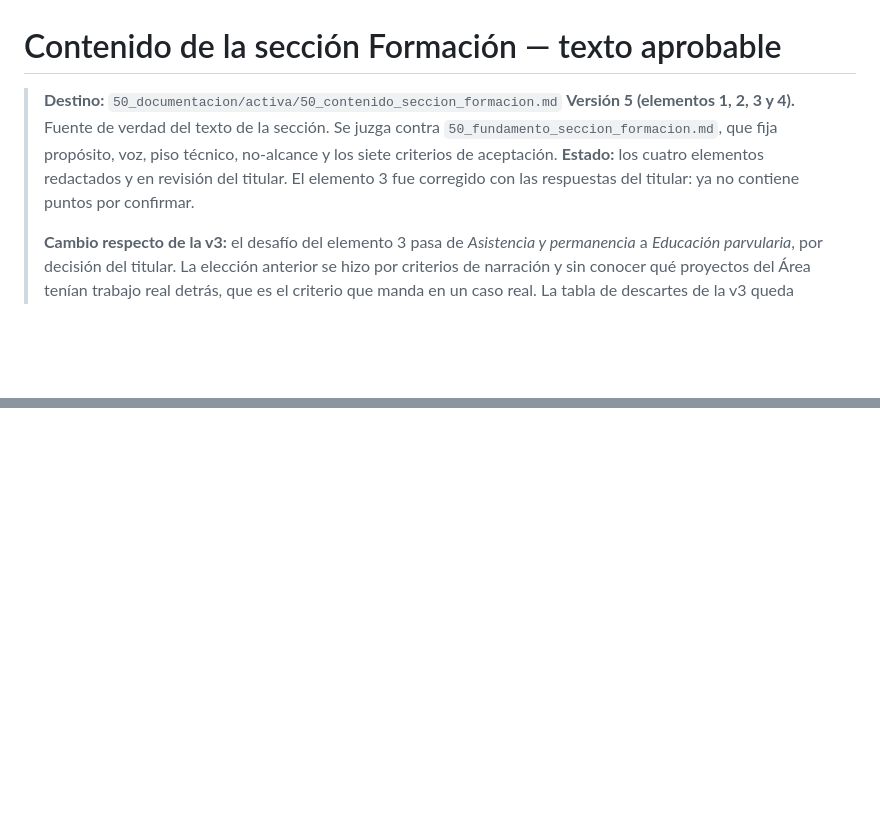
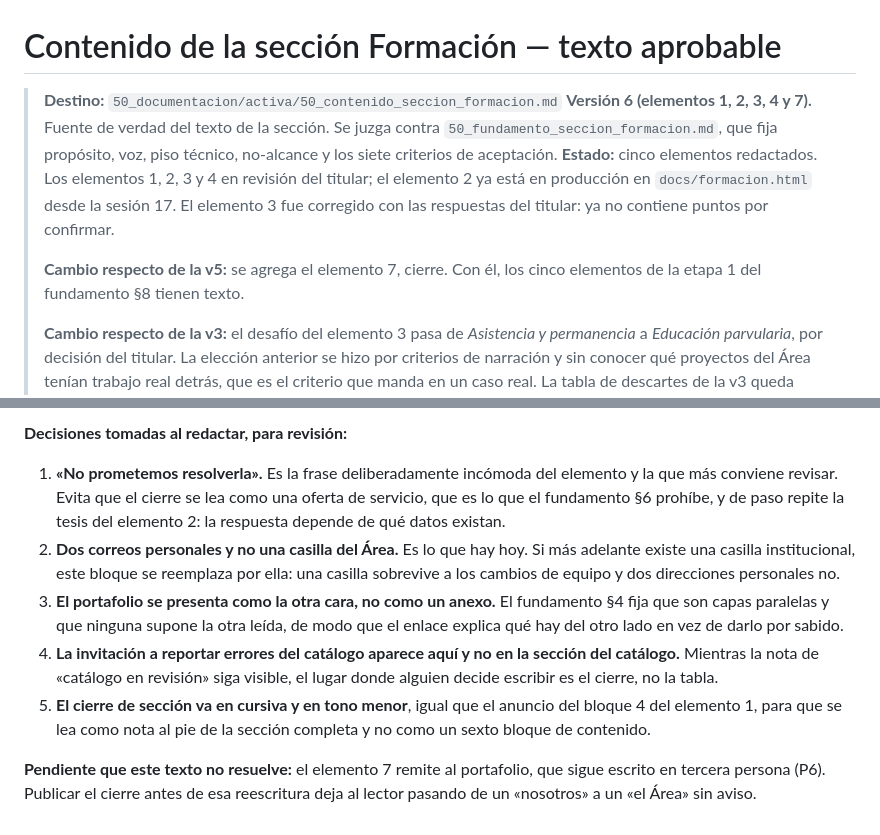
Before and after one commit to tomgc/slep_monitoreo, a Markdown page: 50_documentacion/activa/50_contenido_seccion_formacion.md, 2 parts joined by grey strips. Drawn GitHub-style; blank space fills up the shorter version.

Commit message:
redacta el elemento 7 de la seccion formacion

```diff
--- a/50_documentacion/activa/50_contenido_seccion_formacion.md
+++ b/50_documentacion/activa/50_contenido_seccion_formacion.md
@@ -1,12 +1,16 @@
 # Contenido de la sección Formación — texto aprobable
 
 > **Destino:** `50_documentacion/activa/50_contenido_seccion_formacion.md`
-> **Versión 5 (elementos 1, 2, 3 y 4).** Fuente de verdad del texto de la
+> **Versión 6 (elementos 1, 2, 3, 4 y 7).** Fuente de verdad del texto de la
 > sección. Se juzga contra `50_fundamento_seccion_formacion.md`, que fija
 > propósito, voz, piso técnico, no-alcance y los siete criterios de aceptación.
-> **Estado:** los cuatro elementos redactados y en revisión del titular. El
-> elemento 3 fue corregido con las respuestas del titular: ya no contiene
-> puntos por confirmar.
+> **Estado:** cinco elementos redactados. Los elementos 1, 2, 3 y 4 en revisión
+> del titular; el elemento 2 ya está en producción en `docs/formacion.html`
+> desde la sesión 17. El elemento 3 fue corregido con las respuestas del
+> titular: ya no contiene puntos por confirmar.
+>
+> **Cambio respecto de la v5:** se agrega el elemento 7, cierre. Con él, los
+> cinco elementos de la etapa 1 del fundamento §8 tienen texto.
 >
 > **Cambio respecto de la v3:** el desafío del elemento 3 pasa de *Asistencia y
 > permanencia* a *Educación parvularia*, por decisión del titular. La elección
@@ -654,0 +743,24 @@ fundamento §3 restringe el caso a términos conceptuales.
+**Decisiones tomadas al redactar, para revisión:**
+
+1. **«No prometemos resolverla».** Es la frase deliberadamente incómoda del
+   elemento y la que más conviene revisar. Evita que el cierre se lea como una
+   oferta de servicio, que es lo que el fundamento §6 prohíbe, y de paso repite
+   la tesis del elemento 2: la respuesta depende de qué datos existan.
+2. **Dos correos personales y no una casilla del Área.** Es lo que hay hoy. Si
+   más adelante existe una casilla institucional, este bloque se reemplaza por
+   ella: una casilla sobrevive a los cambios de equipo y dos direcciones
+   personales no.
+3. **El portafolio se presenta como la otra cara, no como un anexo.** El
+   fundamento §4 fija que son capas paralelas y que ninguna supone la otra
+   leída, de modo que el enlace explica qué hay del otro lado en vez de darlo
+   por sabido.
+4. **La invitación a reportar errores del catálogo aparece aquí y no en la
+   sección del catálogo.** Mientras la nota de «catálogo en revisión» siga
+   visible, el lugar donde alguien decide escribir es el cierre, no la tabla.
+5. **El cierre de sección va en cursiva y en tono menor**, igual que el anuncio
+   del bloque 4 del elemento 1, para que se lea como nota al pie de la sección
+   completa y no como un sexto bloque de contenido.
+
+**Pendiente que este texto no resuelve:** el elemento 7 remite al portafolio, que
+sigue escrito en tercera persona (P6). Publicar el cierre antes de esa
+reescritura deja al lector pasando de un «nosotros» a un «el Área» sin aviso.
```
Also changed, not shown: other parts of 50_documentacion/activa/50_contenido_seccion_formacion.md (+84 -0 lines).
